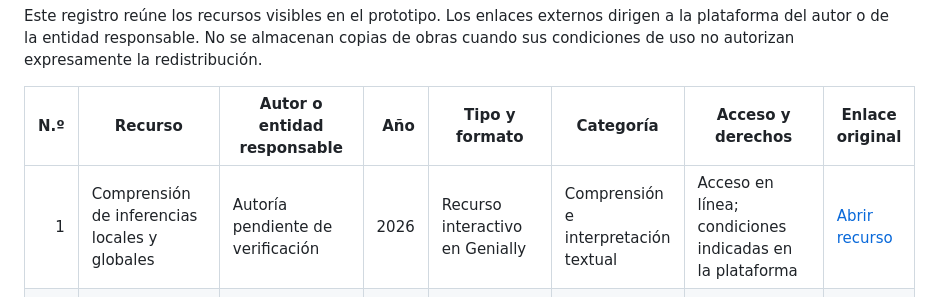
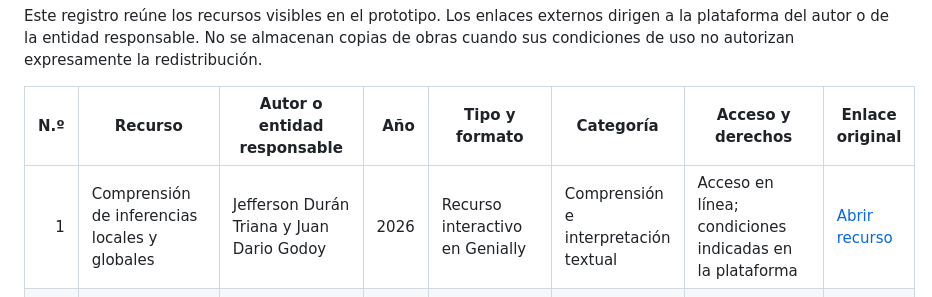
Before and after one commit to jefferduranrock1992-afk/LENGUAJE-Y-TERRITORIO, a Markdown page: recursos/CATALOGO_VERIFICADO.md, the part around the change. GitHub-like rendering.

Commit message:
Actualizar autoría del Genially en el catálogo

```diff
--- a/recursos/CATALOGO_VERIFICADO.md
+++ b/recursos/CATALOGO_VERIFICADO.md
@@ -7,7 +7,7 @@ Este registro reúne los recursos visibles en el prototipo. Los enlaces externos
 
 | N.º | Recurso | Autor o entidad responsable | Año | Tipo y formato | Categoría | Acceso y derechos | Enlace original |
 |---:|---|---|---:|---|---|---|---|
-| 1 | Comprensión de inferencias locales y globales | Autoría pendiente de verificación | 2026 | Recurso interactivo en Genially | Comprensión e interpretación textual | Acceso en línea; condiciones indicadas en la plataforma | [Abrir recurso](https://view.genially.com/6a931d45c05b027aa63a6036) |
+| 1 | Comprensión de inferencias locales y globales | Jefferson Durán Triana y Juan Dario Godoy | 2026 | Recurso interactivo en Genially | Comprensión e interpretación textual | Acceso en línea; condiciones indicadas en la plataforma | [Abrir recurso](https://view.genially.com/6a931d45c05b027aa63a6036) |
 | 2 | Los verbos en la vida cotidiana | Jefferson Durán Triana — edición y adaptación didáctica | 2026 | Actividad interactiva en Wordwall | Producción textual y creaciones estudiantiles | Acceso en línea; condiciones indicadas en la plataforma | [Abrir recurso](https://wordwall.net/es/resource/118092960?wwmethod=link) |
 | 3 | Prácticas agronómicas para el cultivo del café | Centro Nacional de Investigaciones de Café (Cenicafé) | 2024 | Infografía; PDF y visualización web | Campo y agricultura | Creative Commons Atribución-NoComercial-SinDerivadas 4.0 | [Abrir ficha oficial](https://publicaciones.cenicafe.org/index.php/infografias/article/view/2896) |
 | 4 | Guía de aprendizaje para el fortalecimiento del proyecto pedagógico productivo en huerta escolar | Ramos Calderón et al.; AGROSAVIA | 2025 | Libro digital; PDF | Campo y agricultura | Creative Commons Atribución-CompartirIgual 4.0 | [Abrir ficha oficial](https://editorial.agrosavia.co/index.php/publicaciones/catalog/book/516) |
```
